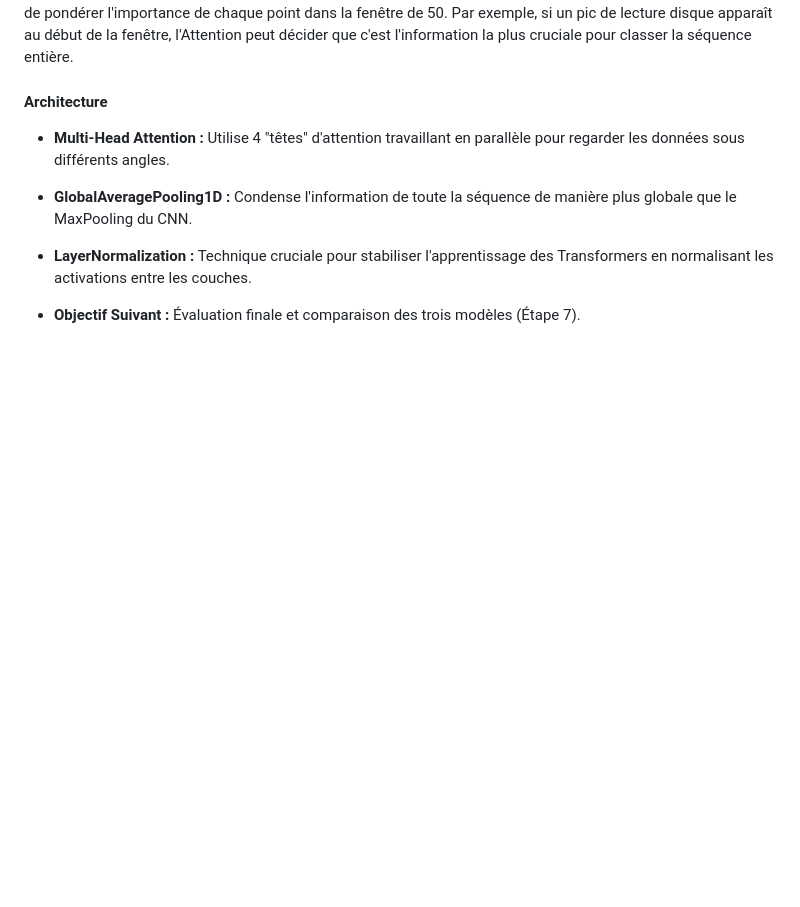
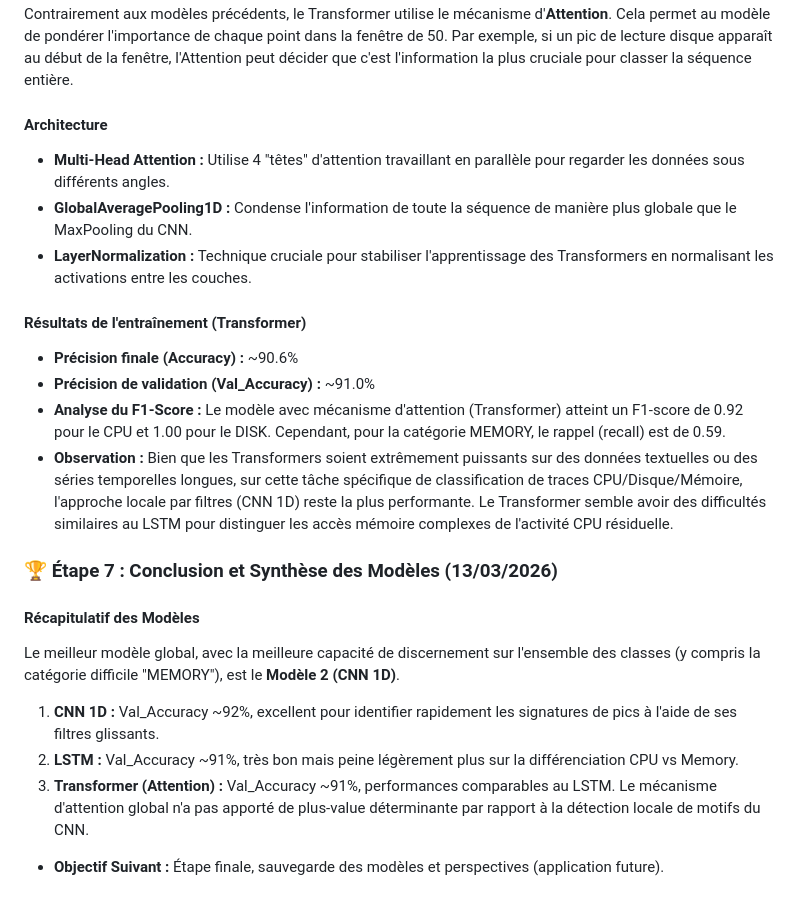
Before and after one commit to babycrashdev/m1_ia, a Markdown page: journal.md, the part around the change. Drawn GitHub-style; blank space fills up the shorter version.

Commit message:
feat(journal): Model Transformer

```diff
--- a/journal.md
+++ b/journal.md
@@ -104,4 +104,18 @@ Contrairement aux modèles précédents, le Transformer utilise le mécanisme d'
 *   **GlobalAveragePooling1D :** Condense l'information de toute la séquence de manière plus globale que le MaxPooling du CNN.
 *   **LayerNormalization :** Technique cruciale pour stabiliser l'apprentissage des Transformers en normalisant les activations entre les couches.
 
-*   **Objectif Suivant :** Évaluation finale et comparaison des trois modèles (Étape 7).
+#### Résultats de l'entraînement (Transformer)
+*   **Précision finale (Accuracy) :** ~90.6%
+*   **Précision de validation (Val_Accuracy) :** ~91.0%
+*   **Analyse du F1-Score :** Le modèle avec mécanisme d'attention (Transformer) atteint un F1-score de 0.92 pour le CPU et 1.00 pour le DISK. Cependant, pour la catégorie MEMORY, le rappel (recall) est de 0.59.
+*   **Observation :** Bien que les Transformers soient extrêmement puissants sur des données textuelles ou des séries temporelles longues, sur cette tâche spécifique de classification de traces CPU/Disque/Mémoire, l'approche locale par filtres (CNN 1D) reste la plus performante. Le Transformer semble avoir des difficultés similaires au LSTM pour distinguer les accès mémoire complexes de l'activité CPU résiduelle.
+
+### 🏆 Étape 7 : Conclusion et Synthèse des Modèles (13/03/2026)
+
+#### Récapitulatif des Modèles
+Le meilleur modèle global, avec la meilleure capacité de discernement sur l'ensemble des classes (y compris la catégorie difficile "MEMORY"), est le **Modèle 2 (CNN 1D)**.
+1.  **CNN 1D :** Val_Accuracy ~92%, excellent pour identifier rapidement les signatures de pics à l'aide de ses filtres glissants.
+2.  **LSTM :** Val_Accuracy ~91%, très bon mais peine légèrement plus sur la différenciation CPU vs Memory.
+3.  **Transformer (Attention) :** Val_Accuracy ~91%, performances comparables au LSTM. Le mécanisme d'attention global n'a pas apporté de plus-value déterminante par rapport à la détection locale de motifs du CNN.
+
+*   **Objectif Suivant :** Étape finale, sauvegarde des modèles et perspectives (application future).
```
